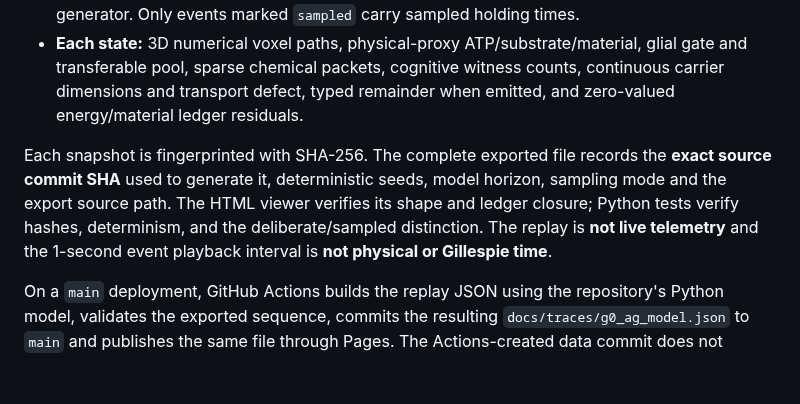
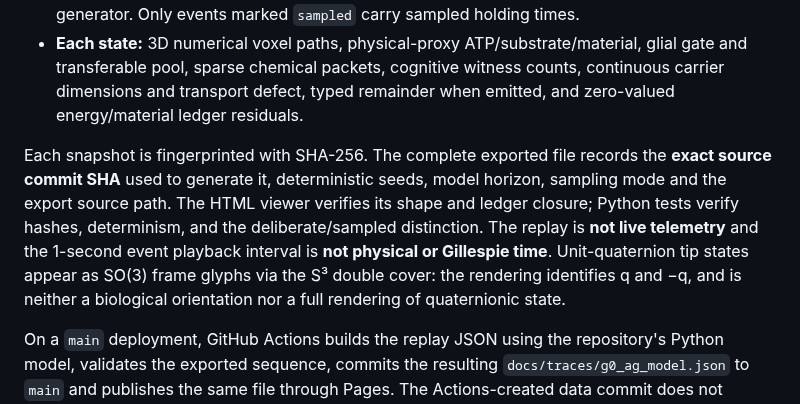
Before and after one commit to Dojo-1/ESMF-0-Mathematical-Genesis, a Markdown page: docs/README.md, the part around the change. Drawn GitHub-style; blank space fills up the shorter version.

Commit message:
docs(observatory): document gauge-aware tip frame projection and its information remainder

```diff
--- a/docs/README.md
+++ b/docs/README.md
@@ -21,7 +21,7 @@ The exporter is [`research/export_observatory_trace.py`](../research/export_obse
 - **One unconditioned stochastic sample:** a seeded Gillespie realization of the same synthetic generator. Only events marked `sampled` carry sampled holding times.
 - **Each state:** 3D numerical voxel paths, physical-proxy ATP/substrate/material, glial gate and transferable pool, sparse chemical packets, cognitive witness counts, continuous carrier dimensions and transport defect, typed remainder when emitted, and zero-valued energy/material ledger residuals.
 
-Each snapshot is fingerprinted with SHA-256. The complete exported file records the **exact source commit SHA** used to generate it, deterministic seeds, model horizon, sampling mode and the export source path. The HTML viewer verifies its shape and ledger closure; Python tests verify hashes, determinism, and the deliberate/sampled distinction. The replay is **not live telemetry** and the 1-second event playback interval is **not physical or Gillespie time**.
+Each snapshot is fingerprinted with SHA-256. The complete exported file records the **exact source commit SHA** used to generate it, deterministic seeds, model horizon, sampling mode and the export source path. The HTML viewer verifies its shape and ledger closure; Python tests verify hashes, determinism, and the deliberate/sampled distinction. The replay is **not live telemetry** and the 1-second event playback interval is **not physical or Gillespie time**. Unit-quaternion tip states appear as SO(3) frame glyphs via the S³ double cover: the rendering identifies q and −q, and is neither a biological orientation nor a full rendering of quaternionic state.
 
 On a `main` deployment, GitHub Actions builds the replay JSON using the repository's Python model, validates the exported sequence, commits the resulting `docs/traces/g0_ag_model.json` to `main` and publishes the same file through Pages. The Actions-created data commit does not recursively start another Pages run.
 
```
